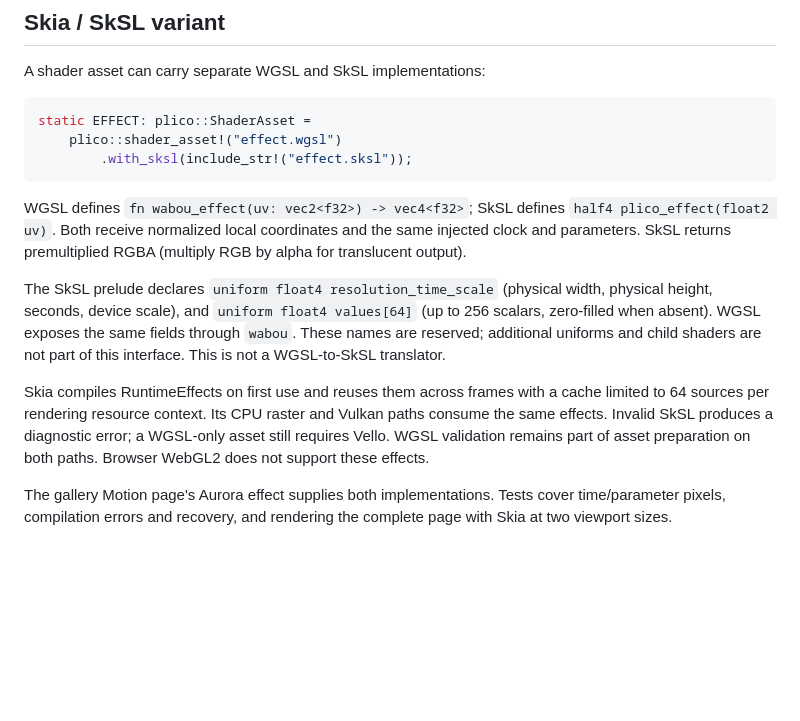
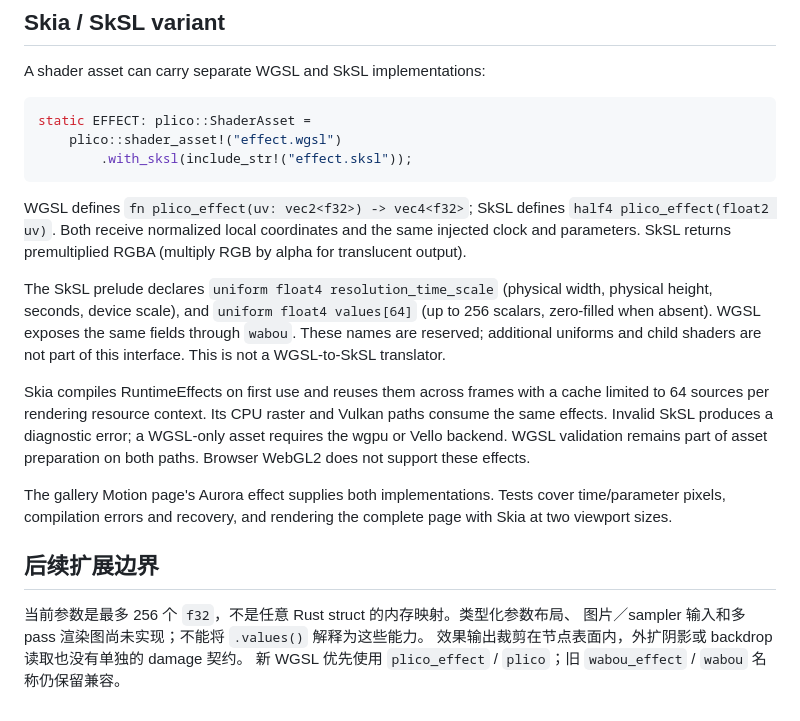
Before and after one commit to SunDoge/plico, a Markdown page: docs/shaders.md, the part around one of its changes. Drawn GitHub-style; blank space fills up the shorter version.

````diff
--- a/docs/shaders.md
+++ b/docs/shaders.md
@@ -65,7 +87,7 @@ static EFFECT: plico::ShaderAsset =
         .with_sksl(include_str!("effect.sksl"));
 ```
 
-WGSL defines `fn wabou_effect(uv: vec2<f32>) -> vec4<f32>`;
+WGSL defines `fn plico_effect(uv: vec2<f32>) -> vec4<f32>`;
 SkSL defines `half4 plico_effect(float2 uv)`. Both receive normalized local
 coordinates and the same injected clock and parameters. SkSL returns
 premultiplied RGBA (multiply RGB by alpha for translucent output).
@@ -79,9 +101,16 @@ shaders are not part of this interface. This is not a WGSL-to-SkSL translator.
 Skia compiles RuntimeEffects on first use and reuses them across frames with
 a cache limited to 64 sources per rendering resource context. Its CPU raster
 and Vulkan paths consume the same effects. Invalid SkSL produces a diagnostic
-error; a WGSL-only asset still requires Vello. WGSL validation remains part of
+error; a WGSL-only asset requires the wgpu or Vello backend. WGSL validation remains part of
 asset preparation on both paths. Browser WebGL2 does not support these effects.
 
 The gallery Motion page's Aurora effect supplies both implementations.
 Tests cover time/parameter pixels, compilation errors and recovery, and
 rendering the complete page with Skia at two viewport sizes.
+
+## 后续扩展边界
+
+当前参数是最多 256 个 `f32`，不是任意 Rust struct 的内存映射。类型化参数布局、
+图片／sampler 输入和多 pass 渲染图尚未实现；不能将 `.values()` 解释为这些能力。
+效果输出裁剪在节点表面内，外扩阴影或 backdrop 读取也没有单独的 damage 契约。
+新 WGSL 优先使用 `plico_effect` / `plico`；旧 `wabou_effect` / `wabou` 名称仍保留兼容。
````
Also changed, not shown: other parts of docs/shaders.md (+30 -8 lines).
